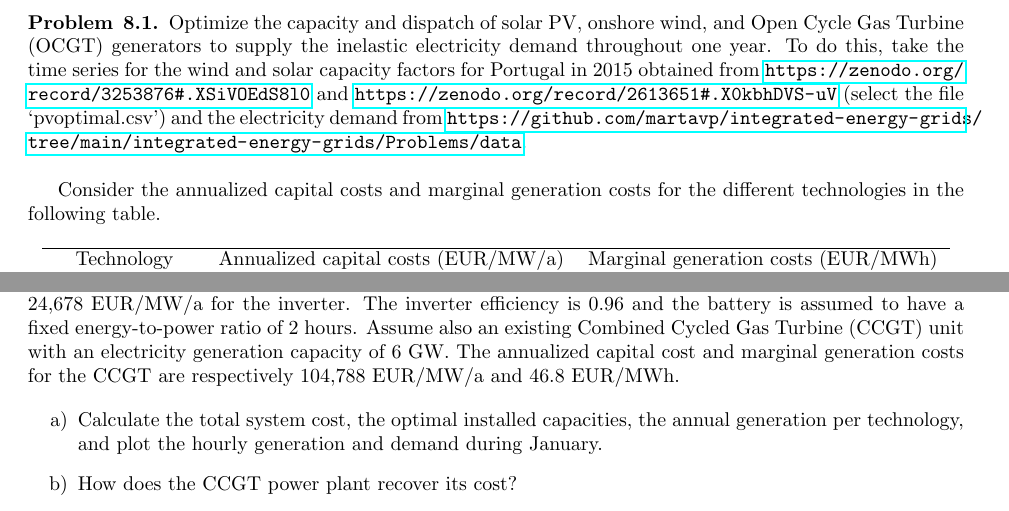
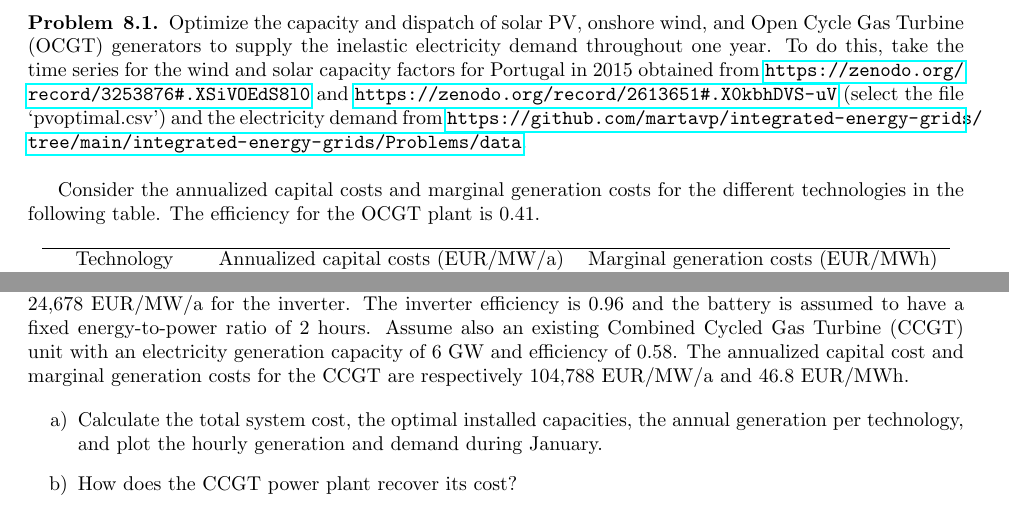
Before and after one commit to martavp/integrated-energy-grids, a LaTeX document (Problems/IEG_LECTURE8_Problems/IEG_LECTURE8_Problems.tex): two parts of the page, joined at a grey line, cut so that both start at the same text. Compiled offline with pdfLaTeX.

Commit message:
update problems statements lecture 8

```diff
--- a/Problems/IEG_LECTURE8_Problems/IEG_LECTURE8_Problems.tex
+++ b/Problems/IEG_LECTURE8_Problems/IEG_LECTURE8_Problems.tex
@@ -31,7 +31,7 @@ and \url{https://zenodo.org/record/2613651#.X0kbhDVS-uV} (select the file ‘pvo
 
 \
 
-Consider the annualized capital costs and marginal generation costs for the different technologies in the following table.
+Consider the annualized capital costs and marginal generation costs for the different technologies in the following table. The efficiency for the OCGT plant is 0.41.
 
 
 \begin{table}[h]
@@ -58,7 +58,7 @@ Consider the annualized capital costs and marginal generation costs for the diff
 \
 
 \begin{problem}{8.2}
-Use the model described in Problem 8.1 and add the possibility of installing battery storage. The annualized capital cost of the battery comprises  12,894 EUR/MWh/a for the energy capacity and 24,678 EUR/MW/a for the inverter. The inverter efficiency is 0.96 and the battery is assumed to have a fixed energy-to-power ratio of 2 hours. Assume also an existing Combined Cycled Gas Turbine (CCGT) unit with an electricity generation capacity of 6 GW. The annualized capital cost and marginal generation costs for the CCGT are respectively 104,788 EUR/MW/a and 46.8 EUR/MWh.
+Use the model described in Problem 8.1 and add the possibility of installing battery storage. The annualized capital cost of the battery comprises  12,894 EUR/MWh/a for the energy capacity and 24,678 EUR/MW/a for the inverter. The inverter efficiency is 0.96 and the battery is assumed to have a fixed energy-to-power ratio of 2 hours. Assume also an existing Combined Cycled Gas Turbine (CCGT) unit with an electricity generation capacity of 6 GW and efficiency of 0.58. The annualized capital cost and marginal generation costs for the CCGT are respectively 104,788 EUR/MW/a and 46.8 EUR/MWh.
 
 \begin{itemize}
 \item[a)] Calculate the total system cost, the optimal installed capacities, the annual generation per technology, and plot the hourly generation and demand during January.
```
Also changed, not shown: Problems/IEG_LECTURE8_Problems/IEG_LECTURE8_Problems.pdf, 2 other files.
